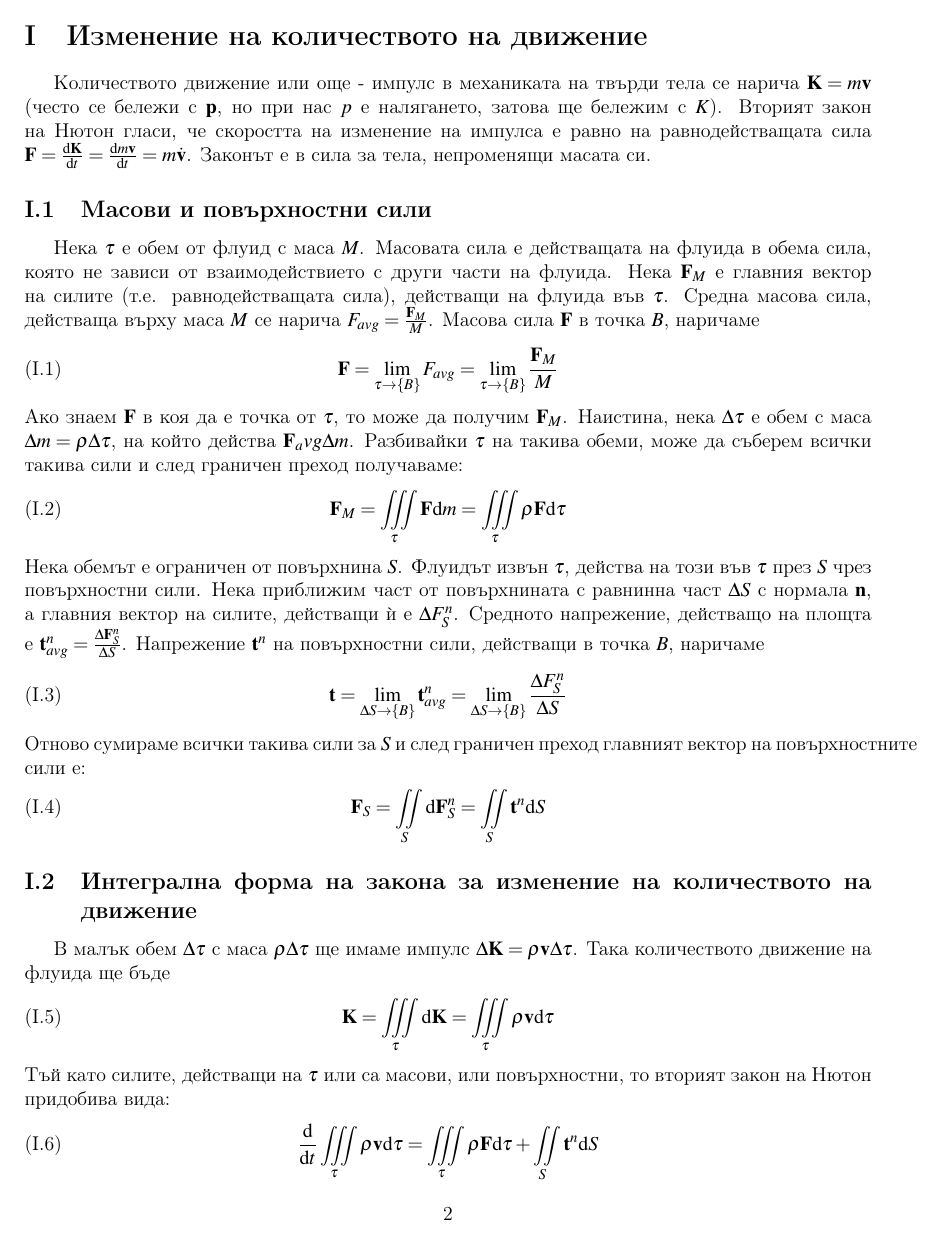
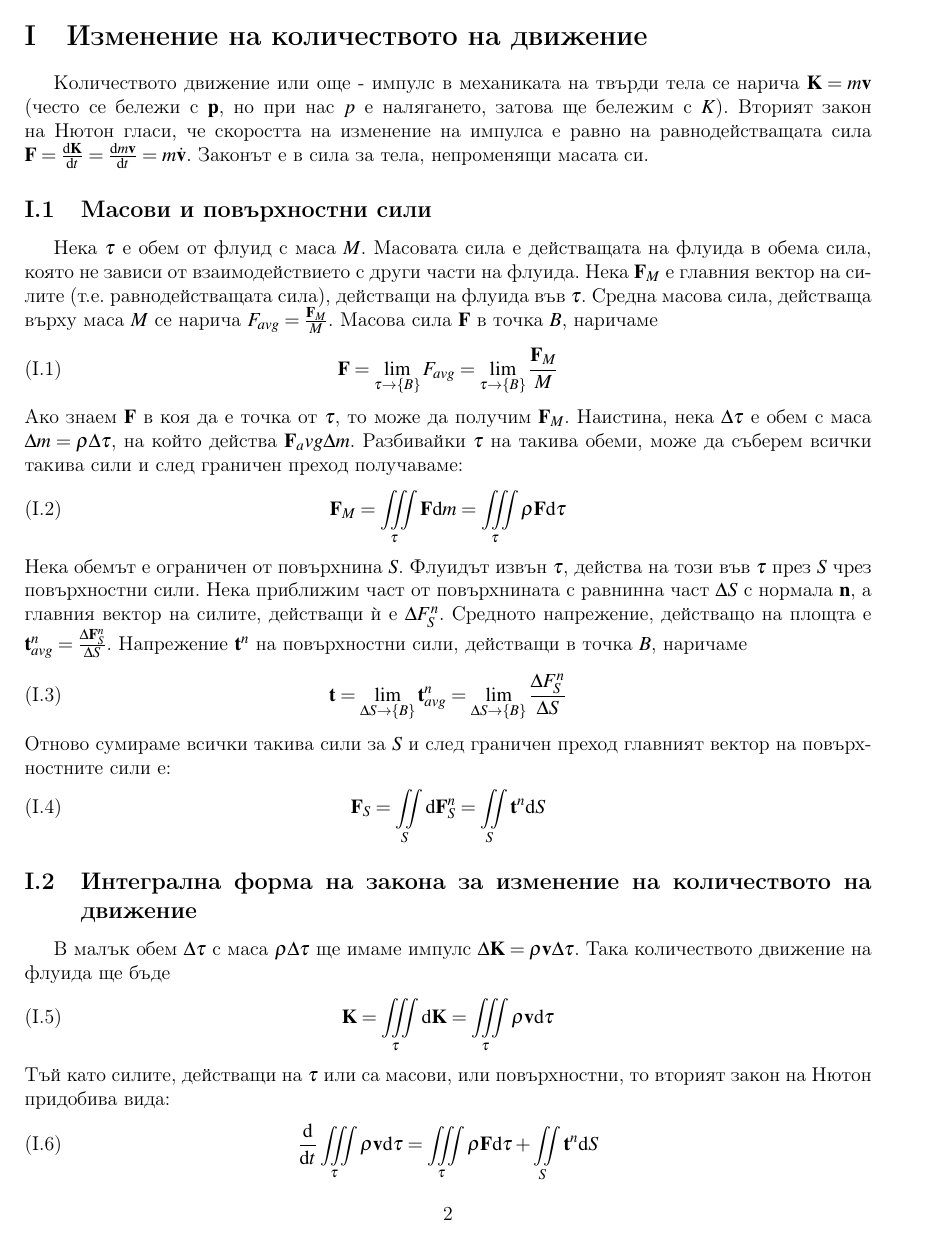
Before and after one commit to kaloan/math, a LaTeX document (hydrodynamics/hydro.tex): page 2 of 10. Compiled offline with pdfLaTeX.

Commit message:
Fix multilanguage babel breaking hyphenation

```diff
--- a/hydrodynamics/hydro.tex
+++ b/hydrodynamics/hydro.tex
@@ -18,14 +18,17 @@
 \usepackage[T2A]{fontenc}
 \usepackage[utf8]{inputenc}
 \usepackage{bm}
+
+% Languages
 \usepackage[base]{babel}
-\AfterBabelLanguage{russian}{%
+\AfterBabelLanguage{bulgarian}{%
   \let\sh\relax\let\ch\relax\let\tg\relax
   \let\arctg\relax\let\arcctg\relax
   \expandafter\let\expandafter\th\csname ltx@th\endcsname
   \let\ctg\relax\let\cth\relax\let\cosec\relax
 }
-\usepackage[bulgarian, russian, english]{babel}
+\usepackage[main=bulgarian, russian, english]{babel}
+\usepackage{hyphenat}
 
 % Better bibliography
 \usepackage{babelbib}
@@ -96,6 +99,12 @@
 % Space between lines in array for fractions
 \renewcommand{\arraystretch}{1.5}
 
+% Some stupid thing due to adding more than one language in babel and having to specify main
+\ifx\bulgarianhyphenmins\undefined
+	\def\bulgarianhyphenmins{2 2}
+\fi
+% Because babelbib does not like bulgarian
+\setbtxfallbacklanguage{russian}
 
 \title{Избрани въпроси от хидродинамиката}
 
```
Also changed, not shown: hydrodynamics/hydro.pdf.
